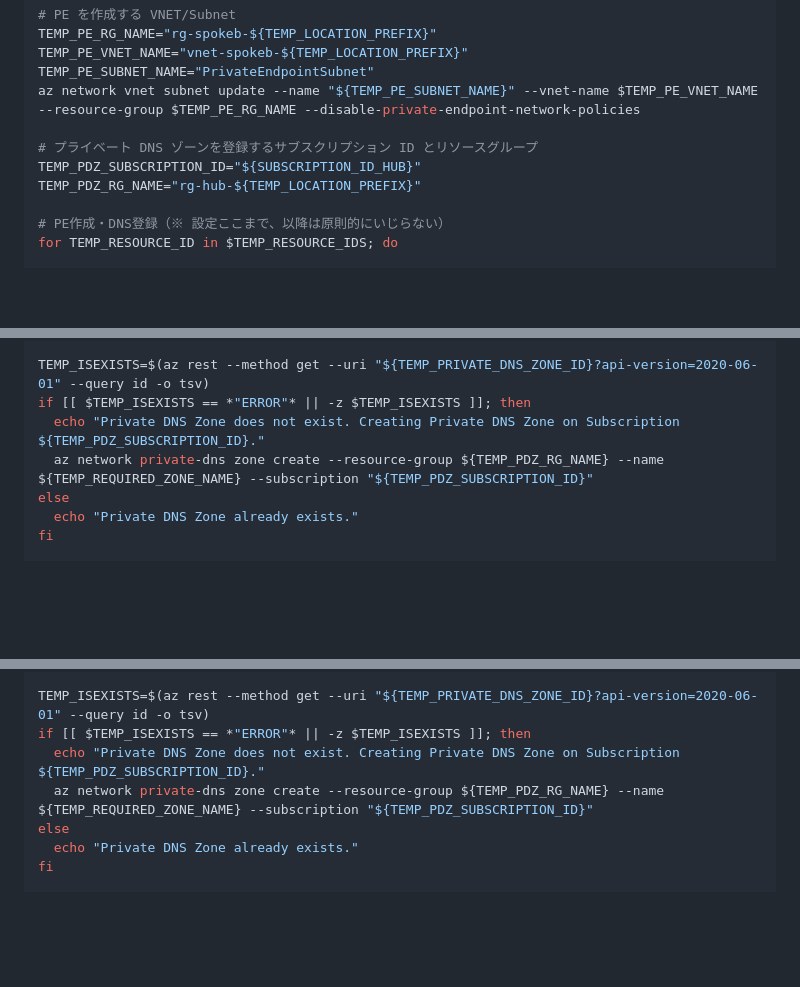
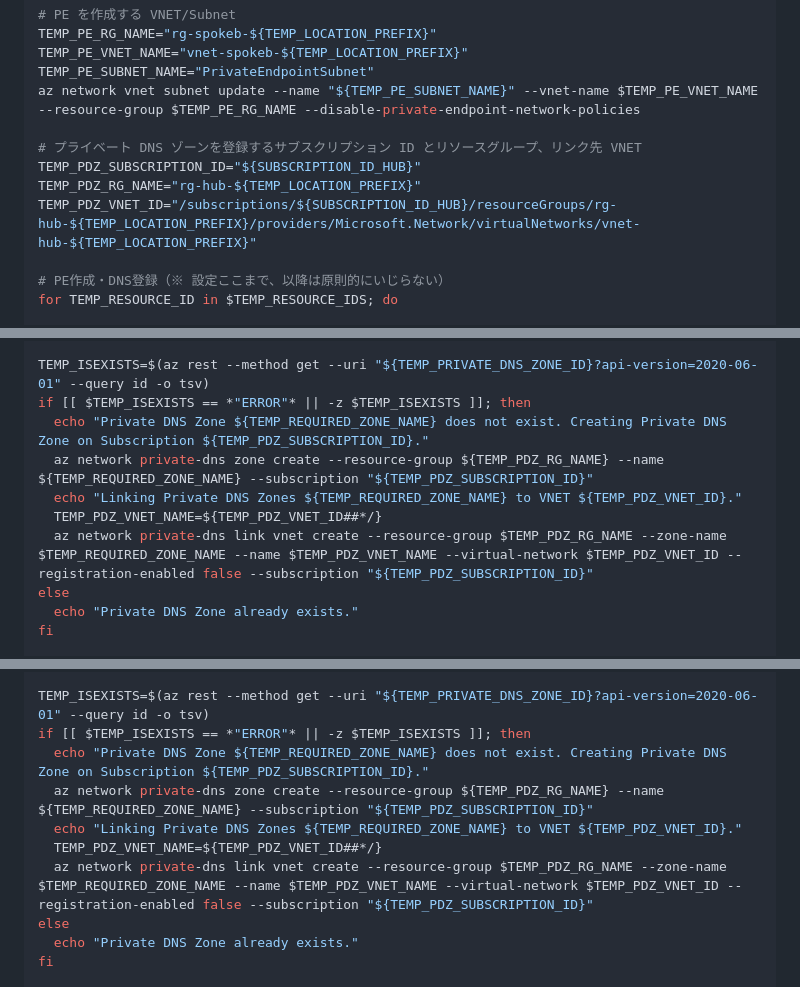
Before and after one commit to nakamacchi/AzureCAF.LandingZones.Demo, a Markdown page: 08.Spoke B 業務サブスクリプションの作成/08_04_SQL Database のプライベートエンドポイントの作成.md, 3 parts joined by grey strips. GitHub-like rendering; blank space fills up the shorter version.

Commit message:
プライベート DNS ゾーンの VNET リンク貼り忘れを修正

```diff
--- a/08.Spoke B 業務サブスクリプションの作成/08_04_SQL Database のプライベートエンドポイントの作成.md
+++ b/08.Spoke B 業務サブスクリプションの作成/08_04_SQL Database のプライベートエンドポイントの作成.md
@@ -49,9 +49,10 @@ TEMP_PE_VNET_NAME="vnet-spokeb-${TEMP_LOCATION_PREFIX}"
 TEMP_PE_SUBNET_NAME="PrivateEndpointSubnet"
 az network vnet subnet update --name "${TEMP_PE_SUBNET_NAME}" --vnet-name $TEMP_PE_VNET_NAME --resource-group $TEMP_PE_RG_NAME --disable-private-endpoint-network-policies
 
-# プライベート DNS ゾーンを登録するサブスクリプション ID とリソースグループ
+# プライベート DNS ゾーンを登録するサブスクリプション ID とリソースグループ、リンク先 VNET
 TEMP_PDZ_SUBSCRIPTION_ID="${SUBSCRIPTION_ID_HUB}"
 TEMP_PDZ_RG_NAME="rg-hub-${TEMP_LOCATION_PREFIX}"
+TEMP_PDZ_VNET_ID="/subscriptions/${SUBSCRIPTION_ID_HUB}/resourceGroups/rg-hub-${TEMP_LOCATION_PREFIX}/providers/Microsoft.Network/virtualNetworks/vnet-hub-${TEMP_LOCATION_PREFIX}"
 
 # PE作成・DNS登録（※ 設定ここまで、以降は原則的にいじらない）
 for TEMP_RESOURCE_ID in $TEMP_RESOURCE_IDS; do
@@ -72,8 +73,11 @@ TEMP_PRIVATE_DNS_ZONE_ID="/subscriptions/${TEMP_PDZ_SUBSCRIPTION_ID}/resourceGro
 
 TEMP_ISEXISTS=$(az rest --method get --uri "${TEMP_PRIVATE_DNS_ZONE_ID}?api-version=2020-06-01" --query id -o tsv)
 if [[ $TEMP_ISEXISTS == *"ERROR"* || -z $TEMP_ISEXISTS ]]; then
-  echo "Private DNS Zone does not exist. Creating Private DNS Zone on Subscription ${TEMP_PDZ_SUBSCRIPTION_ID}."
+  echo "Private DNS Zone ${TEMP_REQUIRED_ZONE_NAME} does not exist. Creating Private DNS Zone on Subscription ${TEMP_PDZ_SUBSCRIPTION_ID}."
   az network private-dns zone create --resource-group ${TEMP_PDZ_RG_NAME} --name ${TEMP_REQUIRED_ZONE_NAME} --subscription "${TEMP_PDZ_SUBSCRIPTION_ID}"
+  echo "Linking Private DNS Zones ${TEMP_REQUIRED_ZONE_NAME} to VNET ${TEMP_PDZ_VNET_ID}."
+  TEMP_PDZ_VNET_NAME=${TEMP_PDZ_VNET_ID##*/}
+  az network private-dns link vnet create --resource-group $TEMP_PDZ_RG_NAME --zone-name $TEMP_REQUIRED_ZONE_NAME --name $TEMP_PDZ_VNET_NAME --virtual-network $TEMP_PDZ_VNET_ID --registration-enabled false --subscription "${TEMP_PDZ_SUBSCRIPTION_ID}"
 else
   echo "Private DNS Zone already exists."
 fi
@@ -126,8 +131,11 @@ TEMP_PRIVATE_DNS_ZONE_ID="/subscriptions/${TEMP_PDZ_SUBSCRIPTION_ID}/resourceGro
 
 TEMP_ISEXISTS=$(az rest --method get --uri "${TEMP_PRIVATE_DNS_ZONE_ID}?api-version=2020-06-01" --query id -o tsv)
 if [[ $TEMP_ISEXISTS == *"ERROR"* || -z $TEMP_ISEXISTS ]]; then
-  echo "Private DNS Zone does not exist. Creating Private DNS Zone on Subscription ${TEMP_PDZ_SUBSCRIPTION_ID}."
+  echo "Private DNS Zone ${TEMP_REQUIRED_ZONE_NAME} does not exist. Creating Private DNS Zone on Subscription ${TEMP_PDZ_SUBSCRIPTION_ID}."
   az network private-dns zone create --resource-group ${TEMP_PDZ_RG_NAME} --name ${TEMP_REQUIRED_ZONE_NAME} --subscription "${TEMP_PDZ_SUBSCRIPTION_ID}"
+  echo "Linking Private DNS Zones ${TEMP_REQUIRED_ZONE_NAME} to VNET ${TEMP_PDZ_VNET_ID}."
+  TEMP_PDZ_VNET_NAME=${TEMP_PDZ_VNET_ID##*/}
+  az network private-dns link vnet create --resource-group $TEMP_PDZ_RG_NAME --zone-name $TEMP_REQUIRED_ZONE_NAME --name $TEMP_PDZ_VNET_NAME --virtual-network $TEMP_PDZ_VNET_ID --registration-enabled false --subscription "${TEMP_PDZ_SUBSCRIPTION_ID}"
 else
   echo "Private DNS Zone already exists."
 fi
```
Also changed, not shown: other parts of 08.Spoke B 業務サブスクリプションの作成/08_04_SQL Database のプライベートエンドポイントの作成.md (+2 -1 lines), 08.Spoke B 業務サブスクリプションの作成/08_06_Web App の閉域化.md (+12 -7 lines), 99.Tips/99_02_az cliの書き方のコツ.md (+6 -2 lines).
